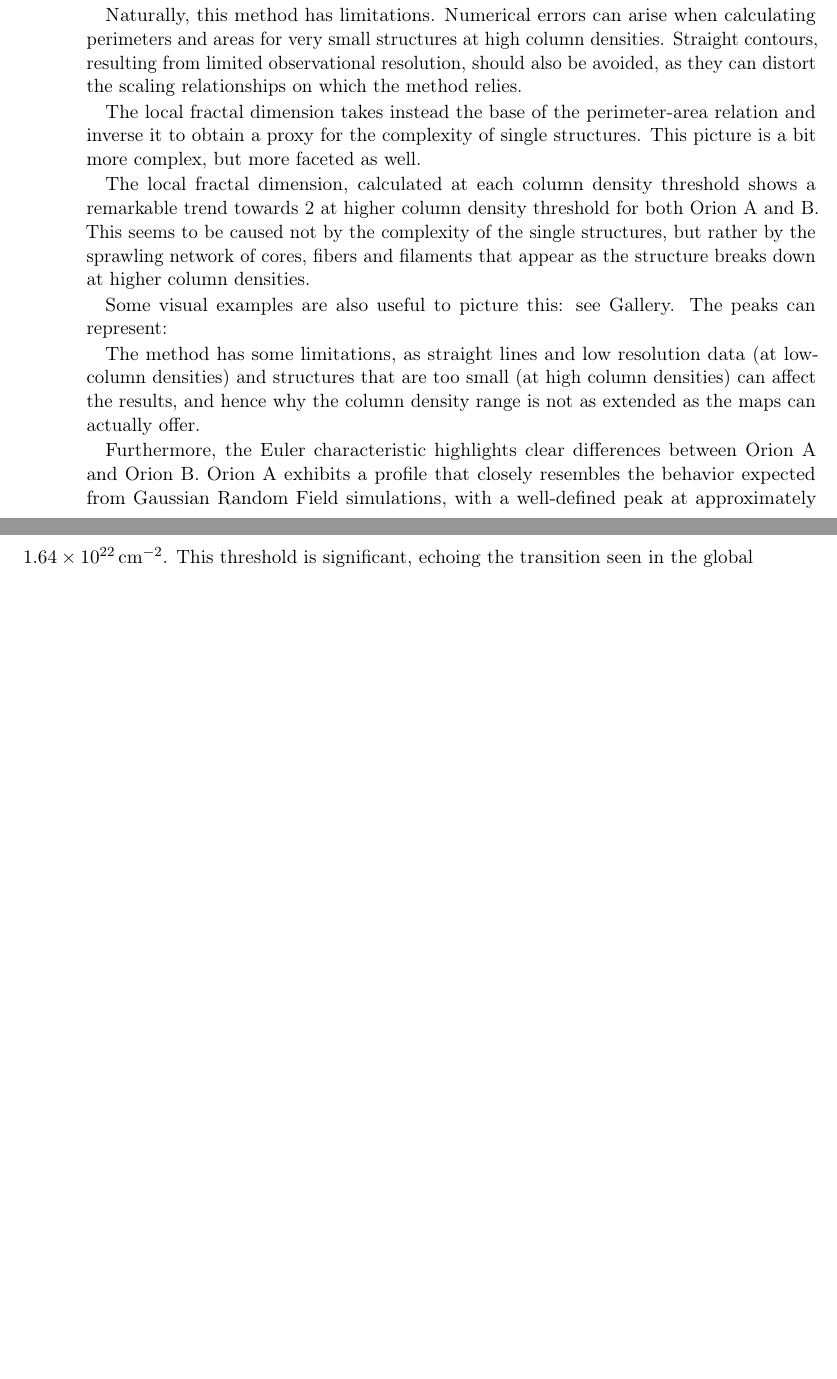
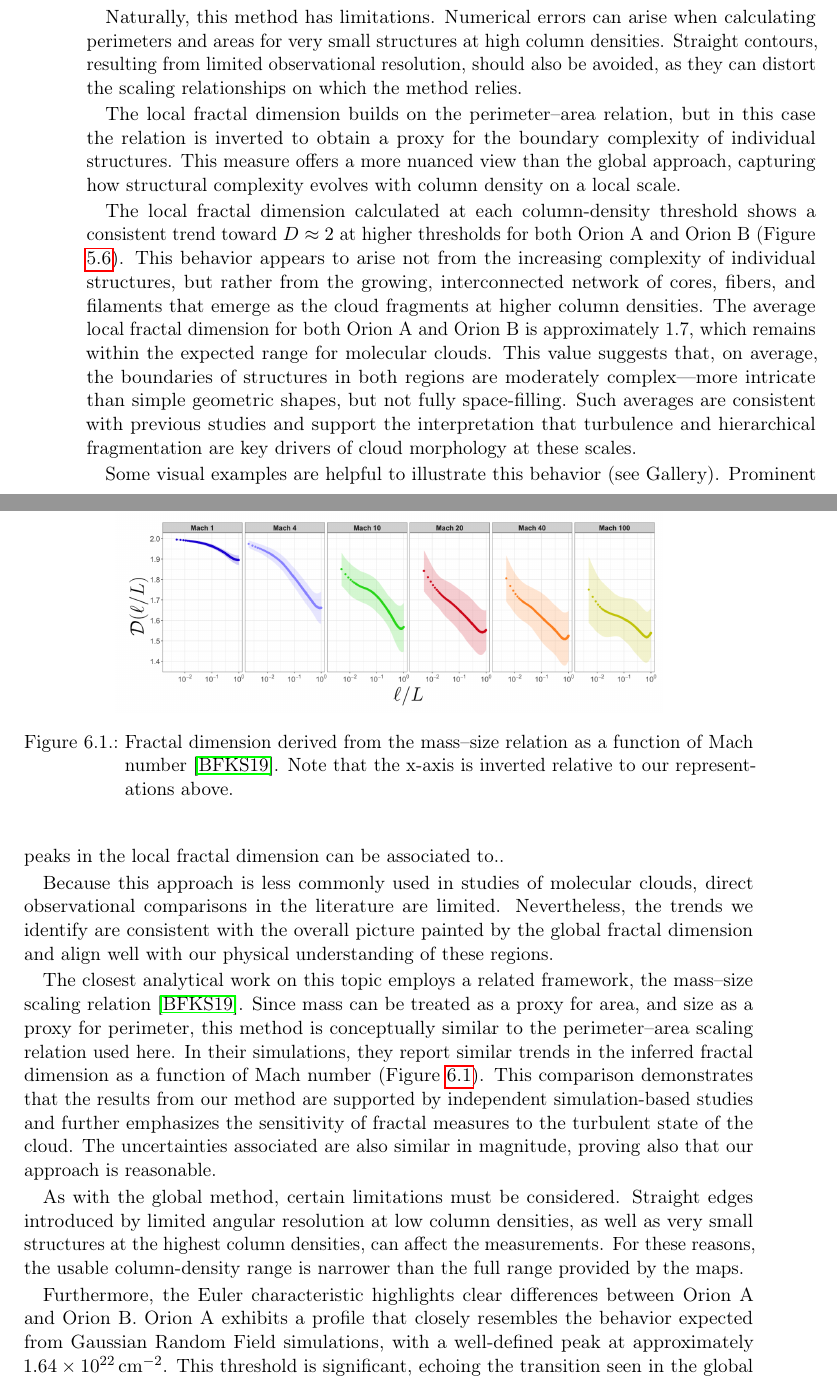
Before and after one commit to SimoneSped/Master-Thesis-LaTeX, a LaTeX thesis (Thesis/main.tex, which reads Thesis/B) Chapters/05_discussion.tex): two parts of pages 56 and 57 of 68 before the commit and two parts of pages 56 and 57 of 70 after it, joined at a grey line, cut so that both start at the same text, the shorter picture padded with empty space. Compiled offline with pdfLaTeX.

Commit message:
500 more words in Discussion

```diff
--- a/Thesis/B) Chapters/05_discussion.tex
+++ b/Thesis/B) Chapters/05_discussion.tex
@@ -54,15 +52,37 @@ Naturally, this method has limitations.
 Numerical errors can arise when calculating perimeters and areas for very small structures at high column densities.
 Straight contours, resulting from limited observational resolution, should also be avoided, as they can distort the scaling relationships on which the method relies.
 
-The local fractal dimension takes instead the base of the perimeter-area relation and inverse it to obtain a proxy for the complexity of single structures.
-This picture is a bit more complex, but more faceted as well.
+The local fractal dimension builds on the perimeter–area relation, but in this case the relation is inverted to obtain a proxy for the boundary complexity of individual structures.
+This measure offers a more nuanced view than the global approach, capturing how structural complexity evolves with column density on a local scale.
 
-The local fractal dimension, calculated at each column density threshold shows a remarkable trend towards 2 at higher column density threshold for both Orion A and B. This seems to be caused not by the complexity of the single structures, but rather by the sprawling network of cores, fibers and filaments that appear as the structure breaks down at higher column densities.
+The local fractal dimension calculated at each column‑density threshold shows a consistent trend toward \(D \approx 2\) at higher thresholds for both Orion~A and Orion~B (Figure \ref{fig:local_Orion_A_B}).
+This behavior appears to arise not from the increasing complexity of individual structures, but rather from the growing, interconnected network of cores, fibers, and filaments that emerge as the cloud fragments at higher column densities.
+The average local fractal dimension for both Orion~A and Orion~B is approximately 1.7, which remains within the expected range for molecular clouds. This value suggests that, on average, the boundaries of structures in both regions are moderately complex—more intricate than simple geometric shapes, but not fully space-filling. Such averages are consistent with previous studies and support the interpretation that turbulence and hierarchical fragmentation are key drivers of cloud morphology at these scales.
 
-% do we see this visually?
-Some visual examples are also useful to picture this: see Gallery. The peaks can represent:
+% to-do: do we see this visually?
+% to-do: do the peaks represent something?
+Some visual examples are helpful to illustrate this behavior (see Gallery).
+Prominent peaks in the local fractal dimension can be associated to..
 
-The method has some limitations, as straight lines and low resolution data (at low-column densities) and structures that are too small (at high column densities) can affect the results, and hence why the column density range is not as extended as the maps can actually offer.
+Because this approach is less commonly used in studies of molecular clouds, direct observational comparisons in the literature are limited.
+Nevertheless, the trends we identify are consistent with the overall picture painted by the global fractal dimension and align well with our physical understanding of these regions.
+
+The closest analytical work on this topic employs a related framework, the mass–size scaling relation \cite{beattie2019relation}.
+Since mass can be treated as a proxy for area, and size as a proxy for perimeter, this method is conceptually similar to the perimeter–area scaling relation used here.
+In their simulations, they report similar trends in the inferred fractal dimension as a function of Mach number (Figure \ref{fig:beattie_fractal_dimension}).
+This comparison demonstrates that the results from our method are supported by independent simulation-based studies and further emphasizes the sensitivity of fractal measures to the turbulent state of the cloud. The uncertainties associated are also similar in magnitude, proving also that our approach is reasonable.
+
+\begin{figure}[t]
+    \centering
+    \includegraphics[width=0.75\textwidth]{figures/beattie_fractal_dimension.png}
+    \caption{Fractal dimension derived from the mass–size relation as a function of Mach number \cite{beattie2019relation}.
+    Note that the x-axis is inverted relative to our representations above.}
+    \label{fig:beattie_fractal_dimension}
+\end{figure}
+
+As with the global method, certain limitations must be considered.
+Straight edges introduced by limited angular resolution at low column densities, as well as very small structures at the highest column densities, can affect the measurements.
+For these reasons, the usable column‑density range is narrower than the full range provided by the maps.
 
 % Integrate topological insights (Euler characteristic).
 % To-Do:
```
Also changed, not shown: Thesis/bibliography.bib (+11 -0 lines), Thesis/figures/beattie_fractal_dimension.png (added), Thesis/main.bbl, Thesis/B) Chapters/05_discussion.tex (31 more changed lines), 9 other files.
